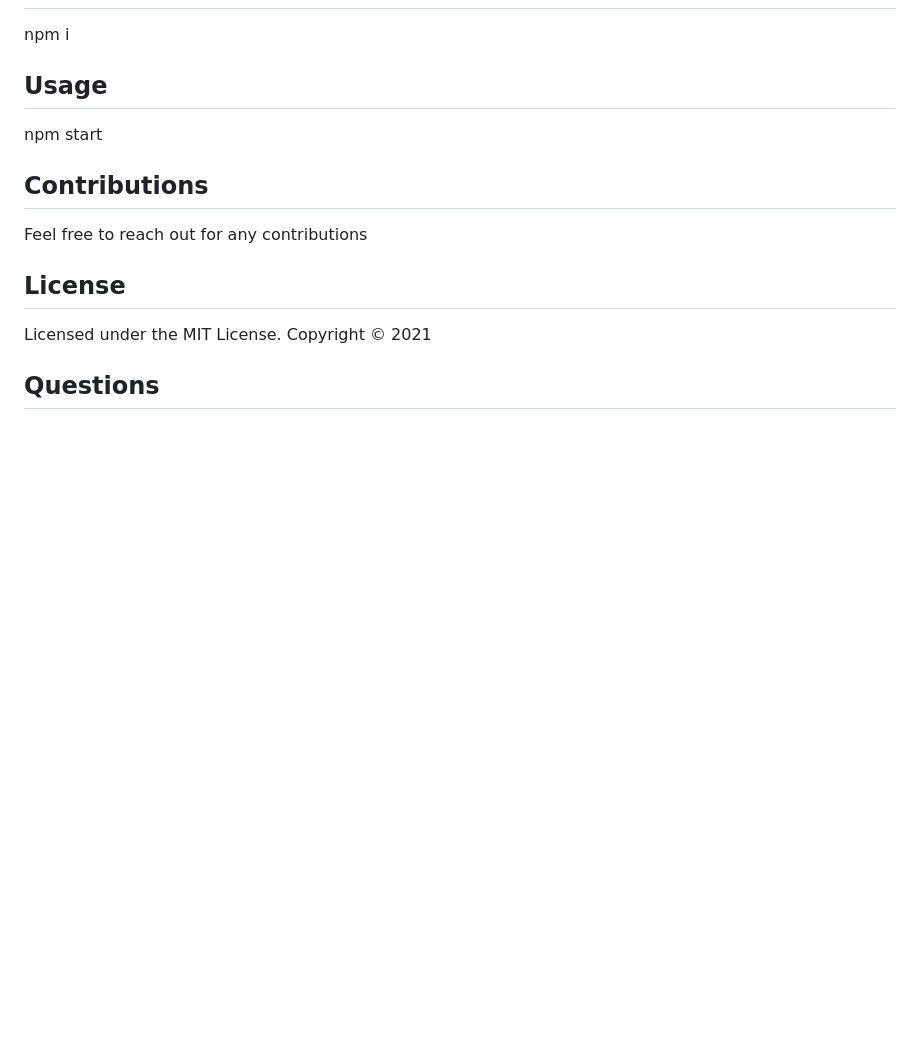
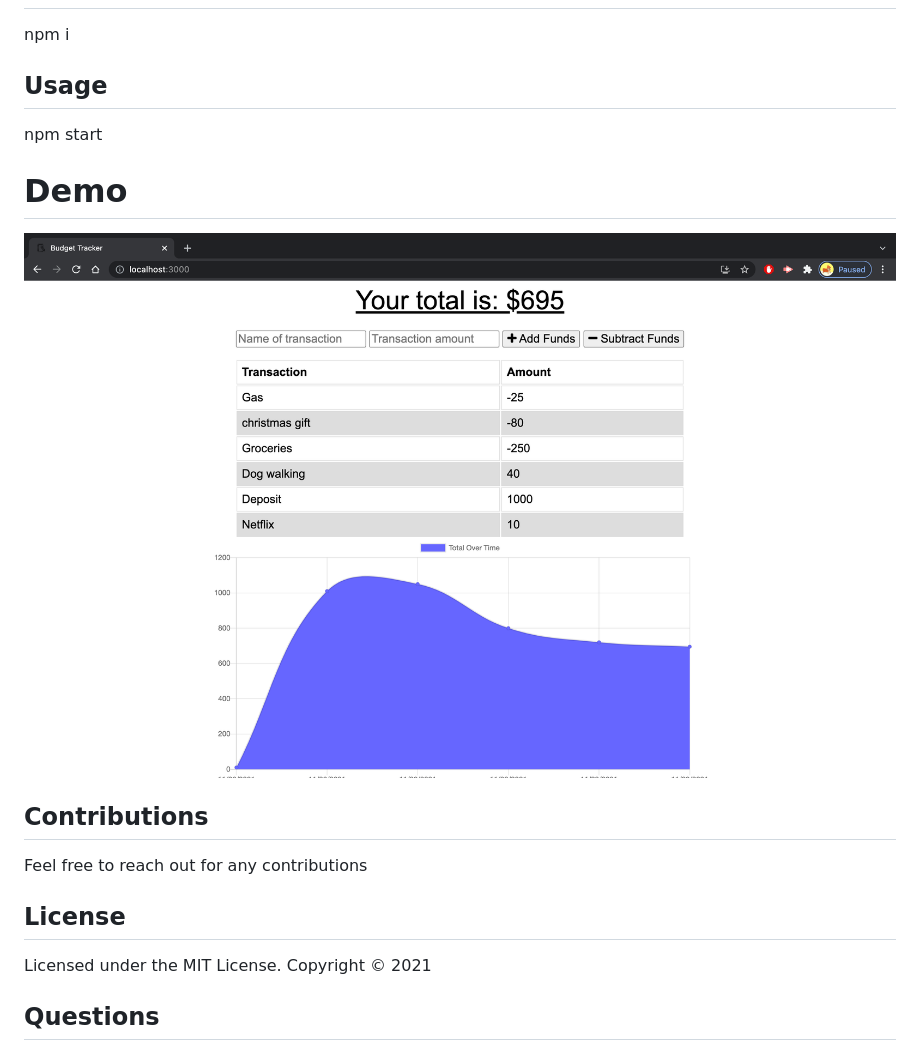
Before and after one commit to ZagalJ/BudgetTracker, a Markdown page: README.md, the part around the change. Drawn GitHub-style; pictures changed too: public/images/sc.png (added); blank space fills up the shorter version.

Commit message:
added images to readme

```diff
--- a/README.md
+++ b/README.md
@@ -20,6 +20,9 @@ npm i
 ## Usage
 npm start
 
+# Demo
+![Demo](public/images/sc.png)
+
 ## Contributions
 Feel free to reach out for any contributions
 
```
Also changed, not shown: 2 other files.
